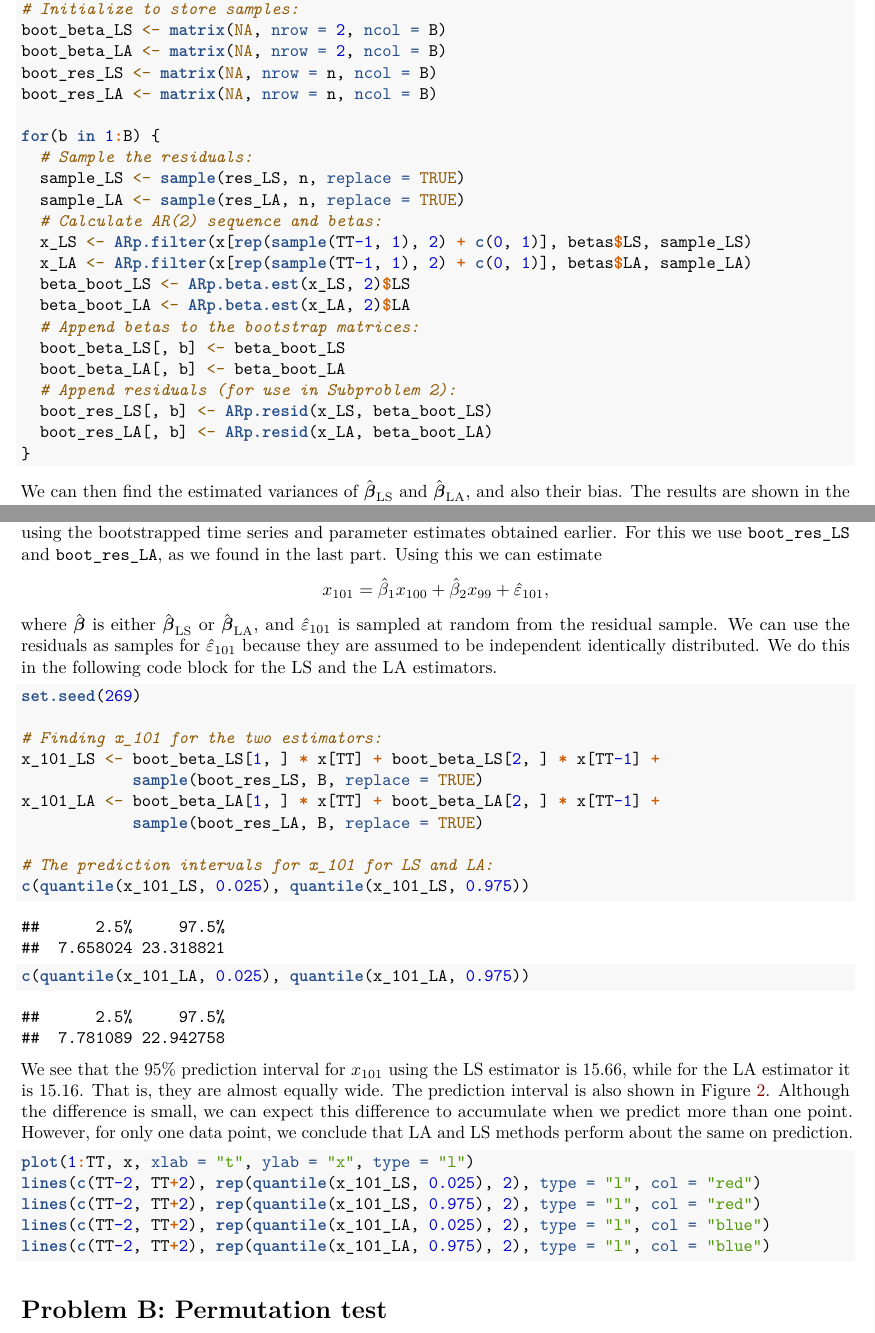
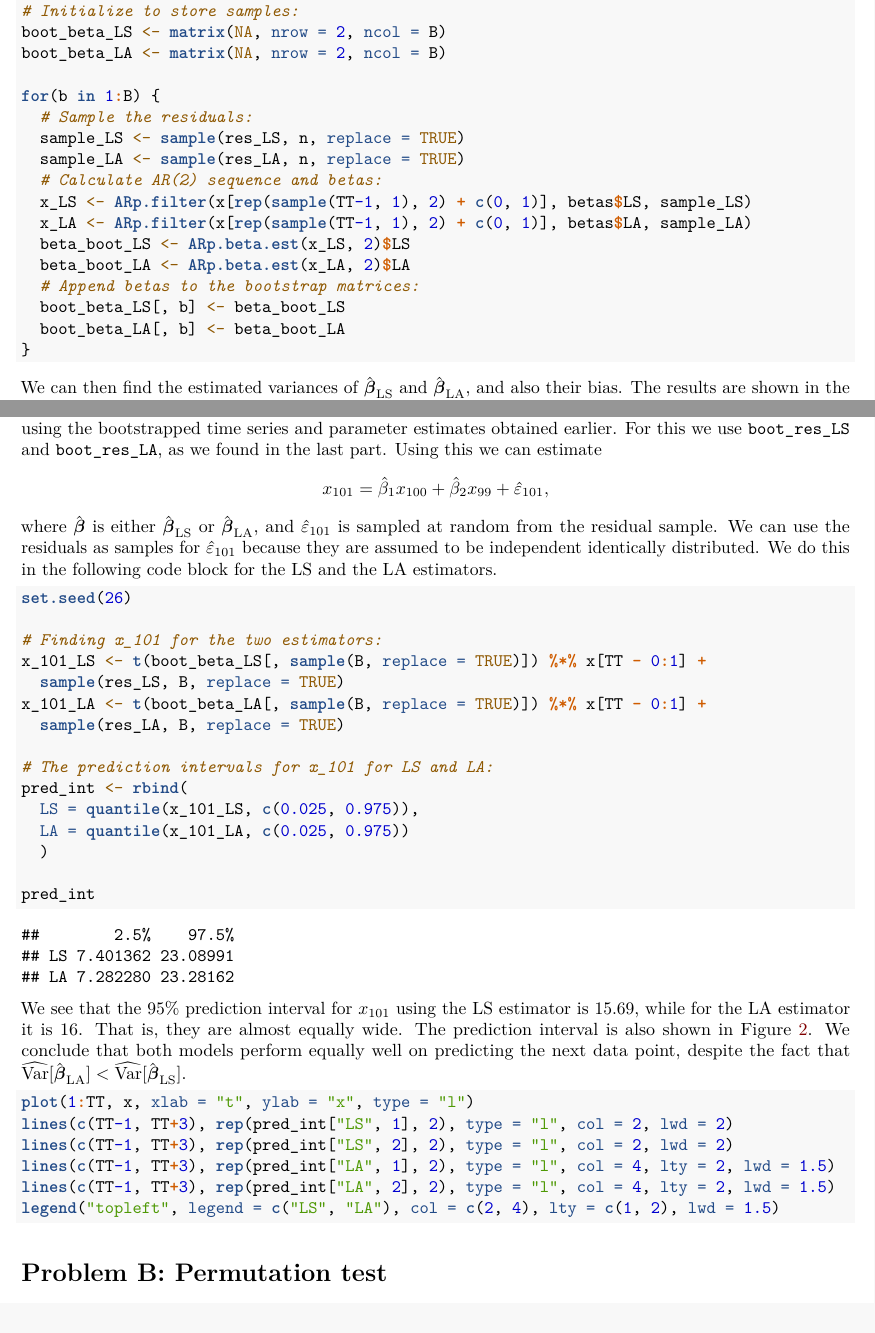
Before and after one commit to simadma/TMA4300-Exercises, an R Markdown document (Exercise 3/03_Exercise.Rmd): two parts of pages 2 and 3 of 14, joined at a grey line, cut so that both start at the same text. Rendered offline with R 4.5, knitr and Pandoc, then LaTeX, with nearby package versions; some code elsewhere in the file could not run offline.

Commit message:
finalized

````diff
--- a/Exercise 3/03_Exercise.Rmd
+++ b/Exercise 3/03_Exercise.Rmd
@@ -117,8 +117,6 @@ n <- length(res_LS)   # = length(res_LA) is the size of resampling
 # Initialize to store samples:
 boot_beta_LS <- matrix(NA, nrow = 2, ncol = B)
 boot_beta_LA <- matrix(NA, nrow = 2, ncol = B)
-boot_res_LS <- matrix(NA, nrow = n, ncol = B)
-boot_res_LA <- matrix(NA, nrow = n, ncol = B)
 
 for(b in 1:B) {
   # Sample the residuals:
@@ -132,9 +130,6 @@ for(b in 1:B) {
   # Append betas to the bootstrap matrices:
   boot_beta_LS[, b] <- beta_boot_LS
   boot_beta_LA[, b] <- beta_boot_LA
-  # Append residuals (for use in Subproblem 2):
-  boot_res_LS[, b] <- ARp.resid(x_LS, beta_boot_LS)
-  boot_res_LA[, b] <- ARp.resid(x_LA, beta_boot_LA)
 }
 
 ```
@@ -168,29 +163,33 @@ where $\hat{\bfbeta}$ is either $\hat{\bfbeta}_\mathrm{LS}$ or $\hat{\bfbeta}_\m
 
 ```{r AR(2) prediction interval}
 
-set.seed(269)
+set.seed(26)
 
 # Finding x_101 for the two estimators:
-x_101_LS <- boot_beta_LS[1, ] * x[TT] + boot_beta_LS[2, ] * x[TT-1] +
-            sample(boot_res_LS, B, replace = TRUE)
-x_101_LA <- boot_beta_LA[1, ] * x[TT] + boot_beta_LA[2, ] * x[TT-1] +
-            sample(boot_res_LA, B, replace = TRUE)
+x_101_LS <- t(boot_beta_LS[, sample(B, replace = TRUE)]) %*% x[TT - 0:1] +
+  sample(res_LS, B, replace = TRUE)
+x_101_LA <- t(boot_beta_LA[, sample(B, replace = TRUE)]) %*% x[TT - 0:1] +
+  sample(res_LA, B, replace = TRUE)
 
 # The prediction intervals for x_101 for LS and LA:
-c(quantile(x_101_LS, 0.025), quantile(x_101_LS, 0.975))
-c(quantile(x_101_LA, 0.025), quantile(x_101_LA, 0.975))
+pred_int <- rbind(
+  LS = quantile(x_101_LS, c(0.025, 0.975)),
+  LA = quantile(x_101_LA, c(0.025, 0.975))
+  )
 
+pred_int
 ```
 
-We see that the 95% prediction interval for $x_{101}$ using the LS estimator is `r round(quantile(x_101_LS, 0.975) - quantile(x_101_LS, 0.025), 2)`, while for the LA estimator it is `r round(quantile(x_101_LA, 0.975) - quantile(x_101_LA, 0.025), 2)`. That is, they are almost equally wide. The prediction interval is also shown in Figure \ref{fig:prediction_intervals}. Although the difference is small, we can expect this difference to accumulate when we predict more than one point. However, for only one data point, we conclude that LA and LS methods perform about the same on prediction.
+We see that the 95% prediction interval for $x_{101}$ using the LS estimator is `r round(quantile(x_101_LS, 0.975) - quantile(x_101_LS, 0.025), 2)`, while for the LA estimator it is `r round(quantile(x_101_LA, 0.975) - quantile(x_101_LA, 0.025), 2)`. That is, they are almost equally wide. The prediction interval is also shown in Figure \ref{fig:prediction_intervals}. We conclude that both models perform equally well on predicting the next data point, despite the fact that $\widehat{\Var}[\hat{\vect\beta}_\mathrm{LA}] < \widehat{\Var}[\hat{\vect\beta}_\mathrm{LS}]$.
 
 ```{r Time series pred, fig.cap="\\label{fig:prediction_intervals}Time seres data with the 95% prediction intervals for $x_{101}$ using the LS estimator in red and using the LA estimator in blue."}
 
 plot(1:TT, x, xlab = "t", ylab = "x", type = "l")
-lines(c(TT-2, TT+2), rep(quantile(x_101_LS, 0.025), 2), type = "l", col = "red")
-lines(c(TT-2, TT+2), rep(quantile(x_101_LS, 0.975), 2), type = "l", col = "red")
-lines(c(TT-2, TT+2), rep(quantile(x_101_LA, 0.025), 2), type = "l", col = "blue")
-lines(c(TT-2, TT+2), rep(quantile(x_101_LA, 0.975), 2), type = "l", col = "blue")
+lines(c(TT-1, TT+3), rep(pred_int["LS", 1], 2), type = "l", col = 2, lwd = 2)
+lines(c(TT-1, TT+3), rep(pred_int["LS", 2], 2), type = "l", col = 2, lwd = 2)
+lines(c(TT-1, TT+3), rep(pred_int["LA", 1], 2), type = "l", col = 4, lty = 2, lwd = 1.5)
+lines(c(TT-1, TT+3), rep(pred_int["LA", 2], 2), type = "l", col = 4, lty = 2, lwd = 1.5)
+legend("topleft", legend = c("LS", "LA"), col = c(2, 4), lty = c(1, 2), lwd = 1.5)
 
 ```
 
````
Also changed, not shown: Exercise 3/03_Exercise.Rmd (6 more changed lines).
